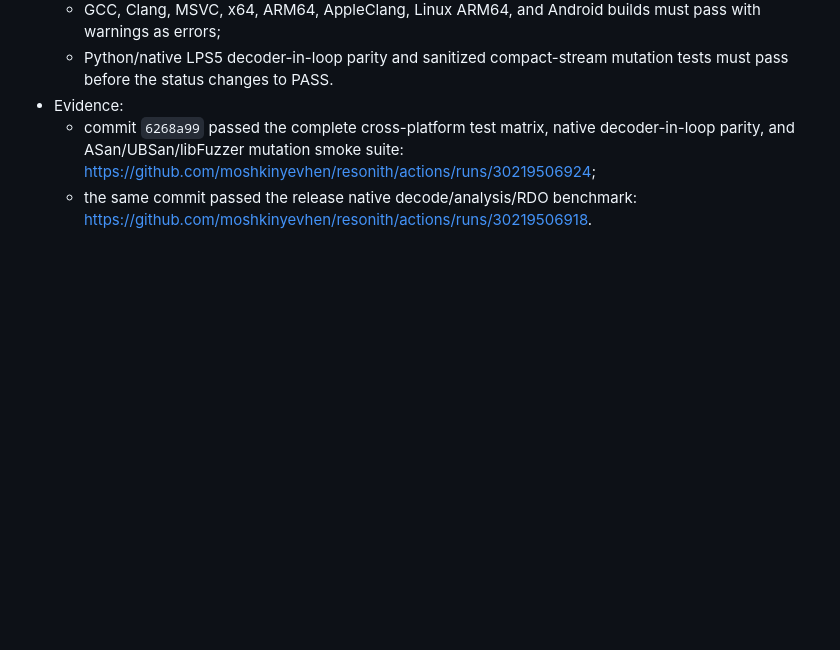
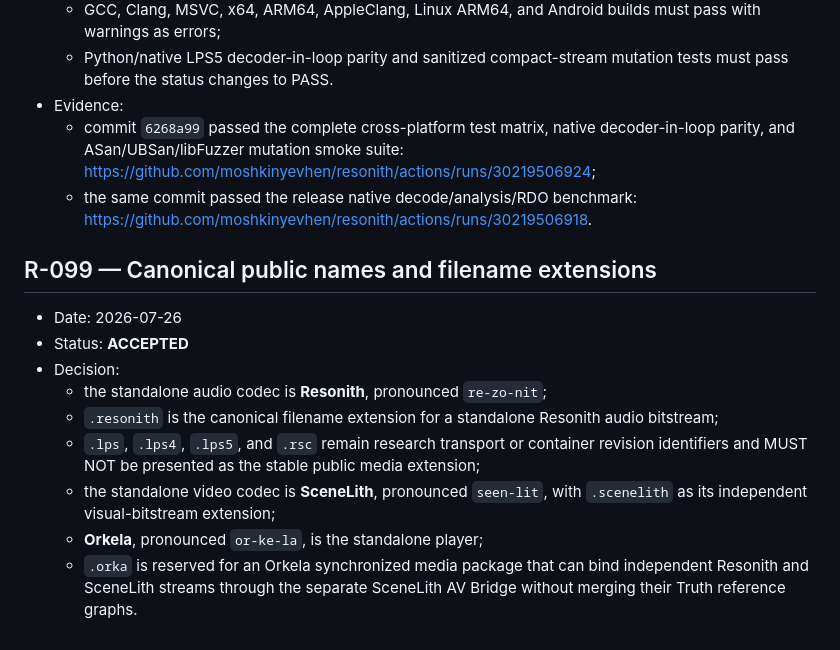
Before and after one commit to moshkinyevhen/resonith, a Markdown page: docs/06_DECISION_LOG.md, the part around the change. Rendered like a GitHub page; blank space fills up the shorter version.

Commit message:
Adopt canonical Resonith media naming

```diff
--- a/docs/06_DECISION_LOG.md
+++ b/docs/06_DECISION_LOG.md
@@ -2917,3 +2917,21 @@ new oscillator opcode.
     <https://github.com/moshkinyevhen/resonith/actions/runs/30219506924>;
   - the same commit passed the release native decode/analysis/RDO benchmark:
     <https://github.com/moshkinyevhen/resonith/actions/runs/30219506918>.
+
+## R-099 — Canonical public names and filename extensions
+
+- Date: 2026-07-26
+- Status: **ACCEPTED**
+- Decision:
+  - the standalone audio codec is **Resonith**, pronounced `re-zo-nit`;
+  - `.resonith` is the canonical filename extension for a standalone Resonith
+    audio bitstream;
+  - `.lps`, `.lps4`, `.lps5`, and `.rsc` remain research transport or
+    container revision identifiers and MUST NOT be presented as the stable
+    public media extension;
+  - the standalone video codec is **SceneLith**, pronounced `seen-lit`, with
+    `.scenelith` as its independent visual-bitstream extension;
+  - **Orkela**, pronounced `or-ke-la`, is the standalone player;
+  - `.orka` is reserved for an Orkela synchronized media package that can bind
+    independent Resonith and SceneLith streams through the separate SceneLith
+    AV Bridge without merging their Truth reference graphs.
```
Also changed, not shown: spec/Resonith-0.md (+6 -0 lines).
